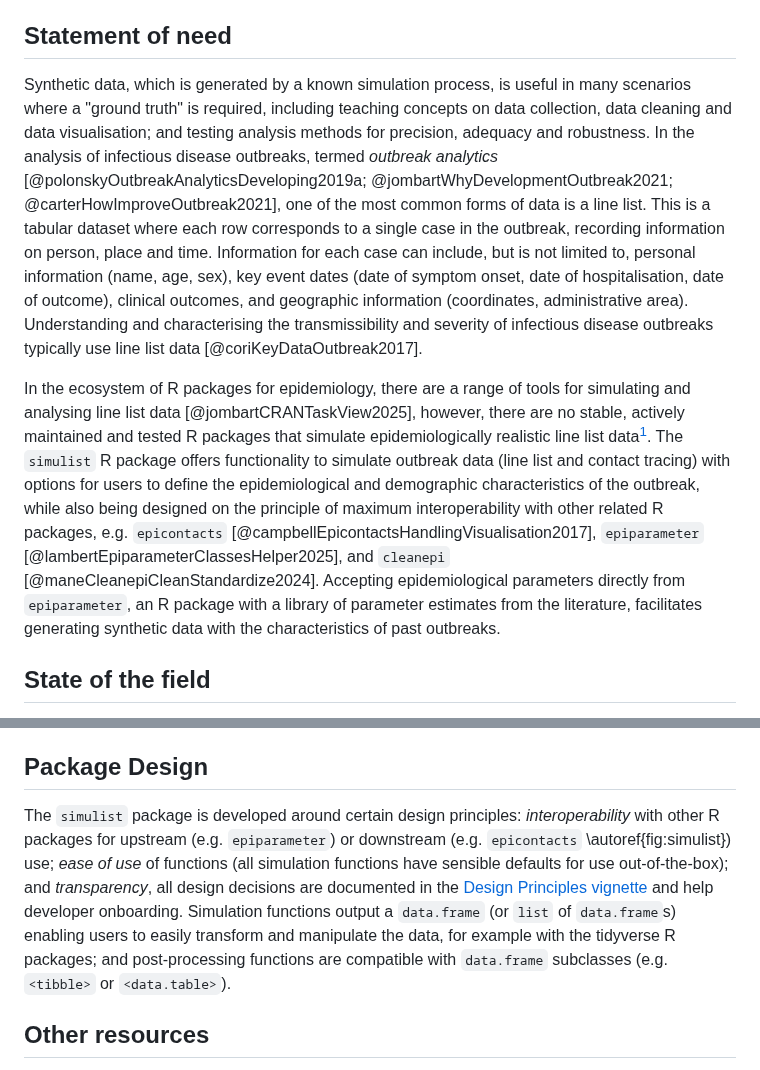
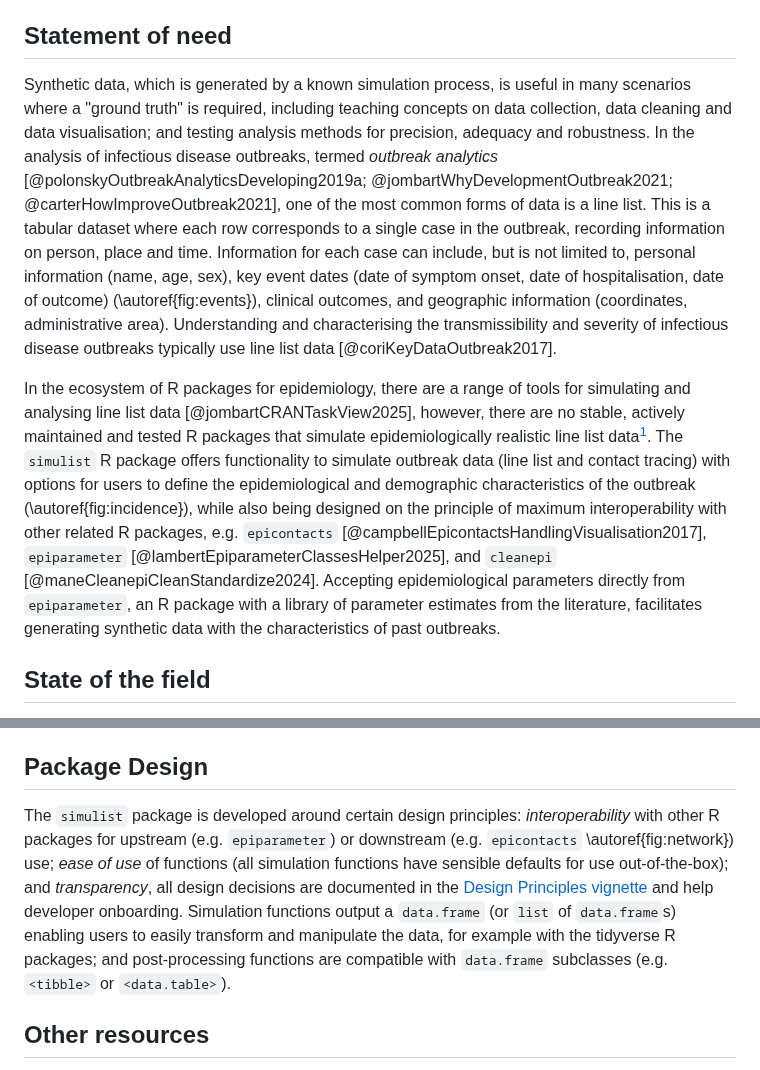
Before and after one commit to epiverse-trace/simulist, a Markdown page: joss/paper.md, 2 parts joined by grey strips. GitHub-like rendering.

```diff
--- a/joss/paper.md
+++ b/joss/paper.md
@@ -35,9 +35,9 @@ Epidemic and pandemic preparedness and analytics response requires robust analys
 
 ## Statement of need
 
-Synthetic data, which is generated by a known simulation process, is useful in many scenarios where a "ground truth" is required, including teaching concepts on data collection, data cleaning and data visualisation; and testing analysis methods for precision, adequacy and robustness. In the analysis of infectious disease outbreaks, termed _outbreak analytics_ [@polonskyOutbreakAnalyticsDeveloping2019a; @jombartWhyDevelopmentOutbreak2021; @carterHowImproveOutbreak2021], one of the most common forms of data is a line list. This is a tabular dataset where each row corresponds to a single case in the outbreak, recording information on person, place and time. Information for each case can include, but is not limited to, personal information (name, age, sex), key event dates (date of symptom onset, date of hospitalisation, date of outcome), clinical outcomes, and geographic information (coordinates, administrative area). Understanding and characterising the transmissibility and severity of infectious disease outbreaks typically use line list data [@coriKeyDataOutbreak2017].
+Synthetic data, which is generated by a known simulation process, is useful in many scenarios where a "ground truth" is required, including teaching concepts on data collection, data cleaning and data visualisation; and testing analysis methods for precision, adequacy and robustness. In the analysis of infectious disease outbreaks, termed _outbreak analytics_ [@polonskyOutbreakAnalyticsDeveloping2019a; @jombartWhyDevelopmentOutbreak2021; @carterHowImproveOutbreak2021], one of the most common forms of data is a line list. This is a tabular dataset where each row corresponds to a single case in the outbreak, recording information on person, place and time. Information for each case can include, but is not limited to, personal information (name, age, sex), key event dates (date of symptom onset, date of hospitalisation, date of outcome) (\autoref{fig:events}), clinical outcomes, and geographic information (coordinates, administrative area). Understanding and characterising the transmissibility and severity of infectious disease outbreaks typically use line list data [@coriKeyDataOutbreak2017].
 
-In the ecosystem of R packages for epidemiology, there are a range of tools for simulating and analysing line list data [@jombartCRANTaskView2025], however, there are no stable, actively maintained and tested R packages that simulate epidemiologically realistic line list data[^1]. The `simulist` R package offers functionality to simulate outbreak data (line list and contact tracing) with options for users to define the epidemiological and demographic characteristics of the outbreak, while also being designed on the principle of maximum interoperability with other related R packages, e.g. `epicontacts` [@campbellEpicontactsHandlingVisualisation2017], `epiparameter` [@lambertEpiparameterClassesHelper2025], and `cleanepi` [@maneCleanepiCleanStandardize2024]. Accepting epidemiological parameters directly from `epiparameter`, an R package with a library of parameter estimates from the literature, facilitates generating synthetic data with the characteristics of past outbreaks.
+In the ecosystem of R packages for epidemiology, there are a range of tools for simulating and analysing line list data [@jombartCRANTaskView2025], however, there are no stable, actively maintained and tested R packages that simulate epidemiologically realistic line list data[^1]. The `simulist` R package offers functionality to simulate outbreak data (line list and contact tracing) with options for users to define the epidemiological and demographic characteristics of the outbreak (\autoref{fig:incidence}), while also being designed on the principle of maximum interoperability with other related R packages, e.g. `epicontacts` [@campbellEpicontactsHandlingVisualisation2017], `epiparameter` [@lambertEpiparameterClassesHelper2025], and `cleanepi` [@maneCleanepiCleanStandardize2024]. Accepting epidemiological parameters directly from `epiparameter`, an R package with a library of parameter estimates from the literature, facilitates generating synthetic data with the characteristics of past outbreaks.
 
 ## State of the field
 
@@ -65,7 +71,7 @@ Other functionality is documented in the [Get Started vignette](https://epiverse
 
 ## Package Design
 
-The `simulist` package is developed around certain design principles: _interoperability_ with other R packages for upstream (e.g. `epiparameter`) or downstream (e.g. `epicontacts` \autoref{fig:simulist}) use; _ease of use_ of functions (all simulation functions have sensible defaults for use out-of-the-box); and _transparency_, all design decisions are documented in the [Design Principles vignette](https://epiverse-trace.github.io/simulist/articles/design-principles.html) and help developer onboarding. Simulation functions output a `data.frame` (or `list` of `data.frame`s) enabling users to easily transform and manipulate the data, for example with the tidyverse R packages; and post-processing functions are compatible with `data.frame` subclasses (e.g. `<tibble>` or `<data.table>`).
+The `simulist` package is developed around certain design principles: _interoperability_ with other R packages for upstream (e.g. `epiparameter`) or downstream (e.g. `epicontacts` \autoref{fig:network}) use; _ease of use_ of functions (all simulation functions have sensible defaults for use out-of-the-box); and _transparency_, all design decisions are documented in the [Design Principles vignette](https://epiverse-trace.github.io/simulist/articles/design-principles.html) and help developer onboarding. Simulation functions output a `data.frame` (or `list` of `data.frame`s) enabling users to easily transform and manipulate the data, for example with the tidyverse R packages; and post-processing functions are compatible with `data.frame` subclasses (e.g. `<tibble>` or `<data.table>`).
 
 ## Other resources
 
```
Also changed, not shown: other parts of joss/paper.md (+7 -1 lines).
